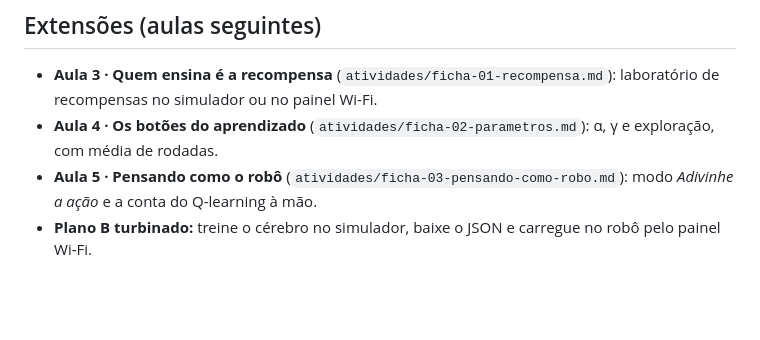
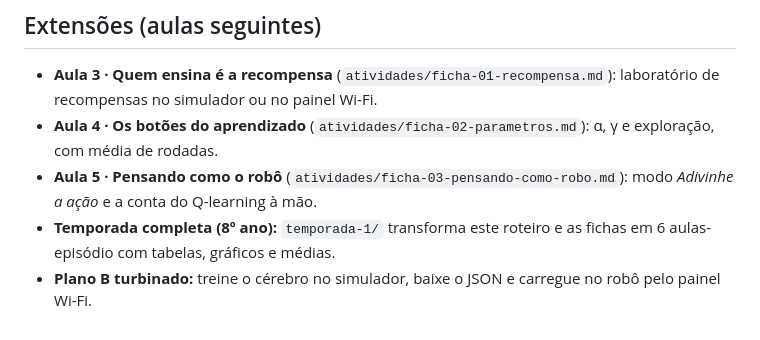
Before and after one commit to szadil763/robo-Qlearning, a Markdown page: docs/roteiro-de-aula.md, the part around the change. GitHub-like rendering; blank space fills up the shorter version.

```diff
--- a/docs/roteiro-de-aula.md
+++ b/docs/roteiro-de-aula.md
@@ -65,4 +65,5 @@ Cada grupo entrega: (1) a tabela do papel antes e depois, (2) o gráfico de bati
 - **Aula 3 · Quem ensina é a recompensa** (`atividades/ficha-01-recompensa.md`): laboratório de recompensas no simulador ou no painel Wi-Fi.
 - **Aula 4 · Os botões do aprendizado** (`atividades/ficha-02-parametros.md`): α, γ e exploração, com média de rodadas.
 - **Aula 5 · Pensando como o robô** (`atividades/ficha-03-pensando-como-robo.md`): modo *Adivinhe a ação* e a conta do Q-learning à mão.
+- **Temporada completa (8º ano):** `temporada-1/` transforma este roteiro e as fichas em 6 aulas-episódio com tabelas, gráficos e médias.
 - **Plano B turbinado:** treine o cérebro no simulador, baixe o JSON e carregue no robô pelo painel Wi-Fi.
```
Also changed, not shown: docs/temporada-1/README.md (added, +120 -0 lines), docs/temporada-1/materiais.md (added, +103 -0 lines).
